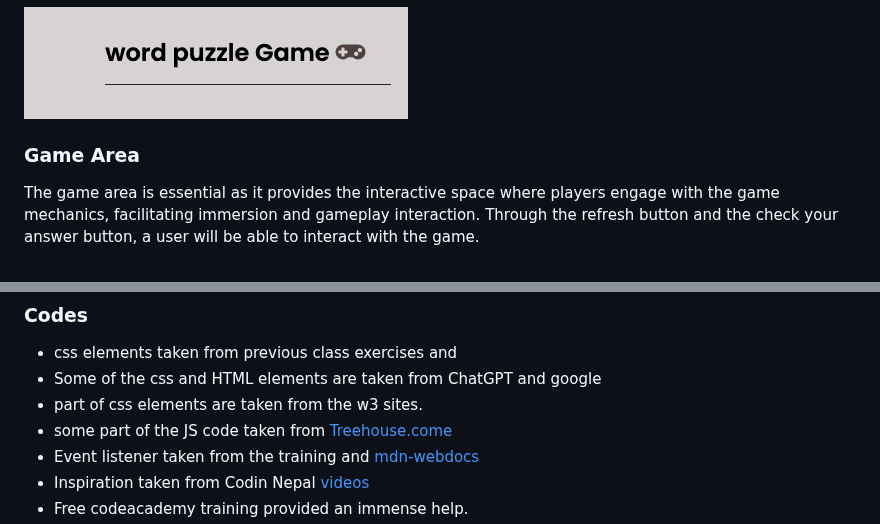
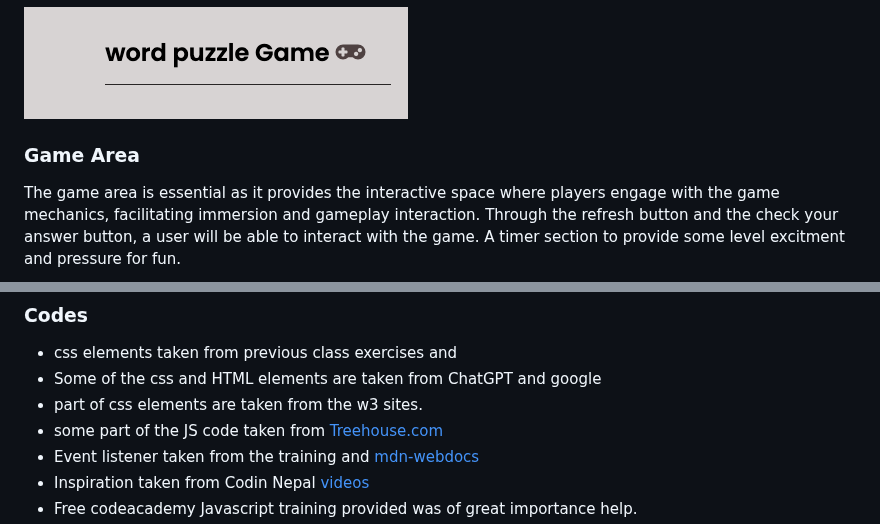
Before and after one commit to htadicha/Brain-Teaser-word-Quiz, a Markdown page: README.md, 2 parts joined by grey strips. Rendered like a GitHub page.

Commit message:
spelling check and final changes  made

```diff
--- a/README.md
+++ b/README.md
@@ -28,7 +28,8 @@ The game title is crucial as it serves as the first point of contact for players
  ![alt text](assets/gallery/gametitle.png)
  ### Game Area
 
-The game area is essential as it provides the interactive space where players engage with the game mechanics, facilitating immersion and gameplay interaction. Through the refresh button and the check your answer button, a user will be able to interact with the game.
+The game area is essential as it provides the interactive space where players engage with the game mechanics, facilitating immersion and gameplay interaction. Through the refresh button and the check your answer button, a user will be able to interact with the game. A timer section to provide some level excitment and pressure for fun.
+
  ![alt text](assets/gallery/game_area.png)
  ### Refresh  and Check answer button
 
@@ -92,8 +93,8 @@ No media taken from external sources.
 - css elements taken from previous class exercises and
 - Some of the css and HTML elements are taken from ChatGPT and google
 - part of css elements are taken from the w3 sites.
-- some part of the JS code taken from [Treehouse.come](https://teamtreehouse.com/community/how-do-i-set-up-setinterval-clearinterval-settimeout-and-cleartimeout-properly-alsodo-i-need-to-use-all-4)
+- some part of the JS code taken from [Treehouse.com](https://teamtreehouse.com/community/how-do-i-set-up-setinterval-clearinterval-settimeout-and-cleartimeout-properly-alsodo-i-need-to-use-all-4)
 - Event listener taken from the training and [mdn-webdocs](https://developer.mozilla.org/en-US/docs/Web/Events)
 - Inspiration taken from Codin Nepal [videos](https://www.youtube.com/channel/UCk7xIEmd3MeyhIu2StLX5yA)
-- Free codeacademy training provided an immense help.
+- Free codeacademy Javascript training provided was of great importance help.
 - some JS taken from this [github](https://github.com/Code-Institute-Solutions/love-maths-2.0-sourcecode/blob/master/03-displaying-the-question-and-answer/01-displaying-the-addition-question/assets/js/script.js
```
Also changed, not shown: other parts of README.md (+1 -1 lines).
